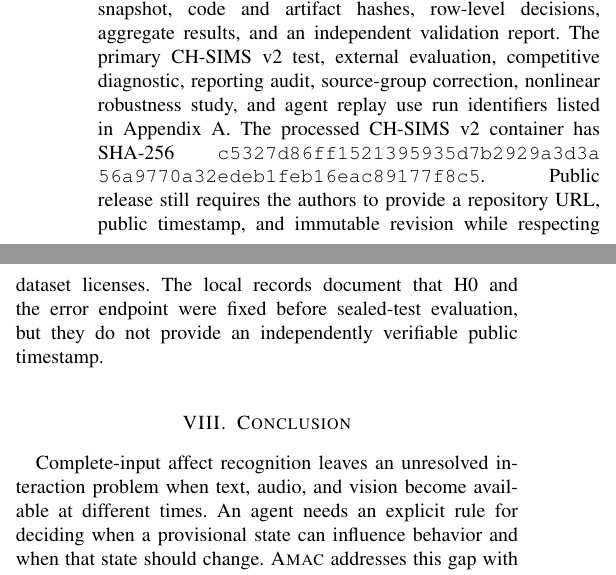
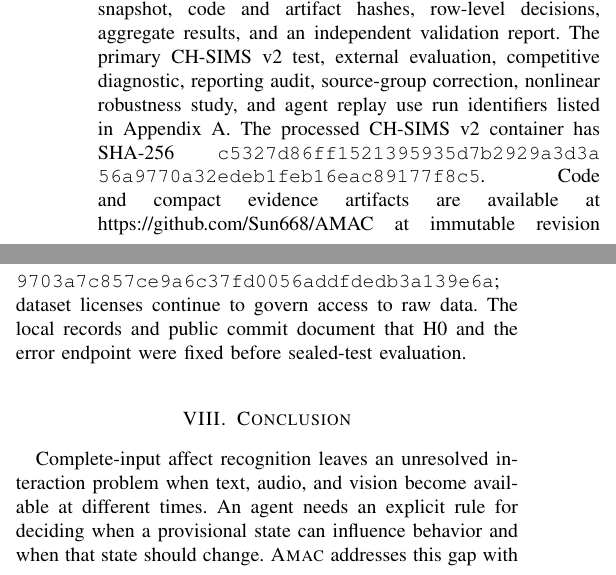
Before and after one commit to Sun668/AMAC, a LaTeX paper (paper/main.tex): two parts of the columns of page 8 of 9, joined at a grey line, cut so that both start at the same text. Compiled offline with pdfLaTeX.

Commit message:
Link paper to public reproducibility snapshot

```diff
--- a/paper/main.tex
+++ b/paper/main.tex
@@ -319,7 +319,7 @@ The EmotionTalk study uses independent annotation consensus as an upstream proxy
 
 Affect inference can be culturally contingent and can expose sensitive behavioral information. The present experiments use existing research datasets and do not justify covert emotion surveillance, clinical diagnosis, or high-stakes decisions. A deployed agent should disclose affect sensing, obtain appropriate consent, minimize retained media, and offer a non-affective fallback. \textsc{wait} should not be interpreted as evidence that a user has no emotion, and a committed state should remain an uncertain model output rather than a fact about the person.
 
-Every formal experiment stores a dedicated parameter snapshot, code and artifact hashes, row-level decisions, aggregate results, and an independent validation report. The primary CH-SIMS v2 test, external evaluation, competitive diagnostic, reporting audit, source-group correction, nonlinear robustness study, and agent replay use run identifiers listed in Appendix~\ref{app:runs}. The processed CH-SIMS v2 container has SHA-256 \texttt{c5327d86ff152139\allowbreak{}5935d7b2929a3d3a\allowbreak{}56a9770a32edeb1f\allowbreak{}eb16eac89177f8c5}. Public release still requires the authors to provide a repository URL, public timestamp, and immutable revision while respecting dataset licenses. The local records document that H0 and the error endpoint were fixed before sealed-test evaluation, but they do not provide an independently verifiable public timestamp.
+Every formal experiment stores a dedicated parameter snapshot, code and artifact hashes, row-level decisions, aggregate results, and an independent validation report. The primary CH-SIMS v2 test, external evaluation, competitive diagnostic, reporting audit, source-group correction, nonlinear robustness study, and agent replay use run identifiers listed in Appendix~\ref{app:runs}. The processed CH-SIMS v2 container has SHA-256 \texttt{c5327d86ff152139\allowbreak{}5935d7b2929a3d3a\allowbreak{}56a9770a32edeb1f\allowbreak{}eb16eac89177f8c5}. Code and compact evidence artifacts are available at \url{https://github.com/Sun668/AMAC} at immutable revision \texttt{9703a7c857ce9a6c\allowbreak{}37fd0056addfdedb\allowbreak{}3a139e6a}; dataset licenses continue to govern access to raw data. The local records and public commit document that H0 and the error endpoint were fixed before sealed-test evaluation.
 
 \section{Conclusion}
 
```
Also changed, not shown: README.md, paper/AMAC_arXiv_draft.pdf.
